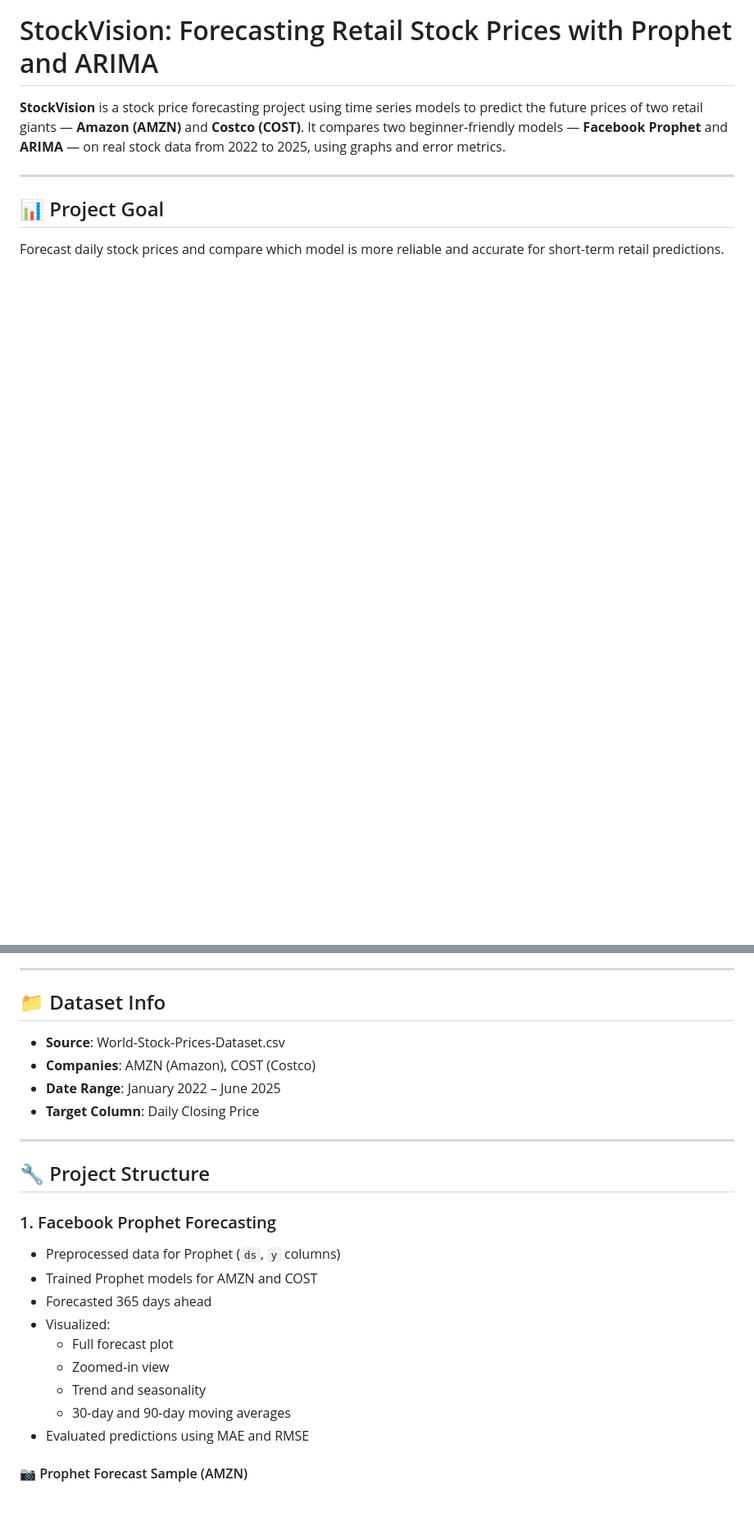
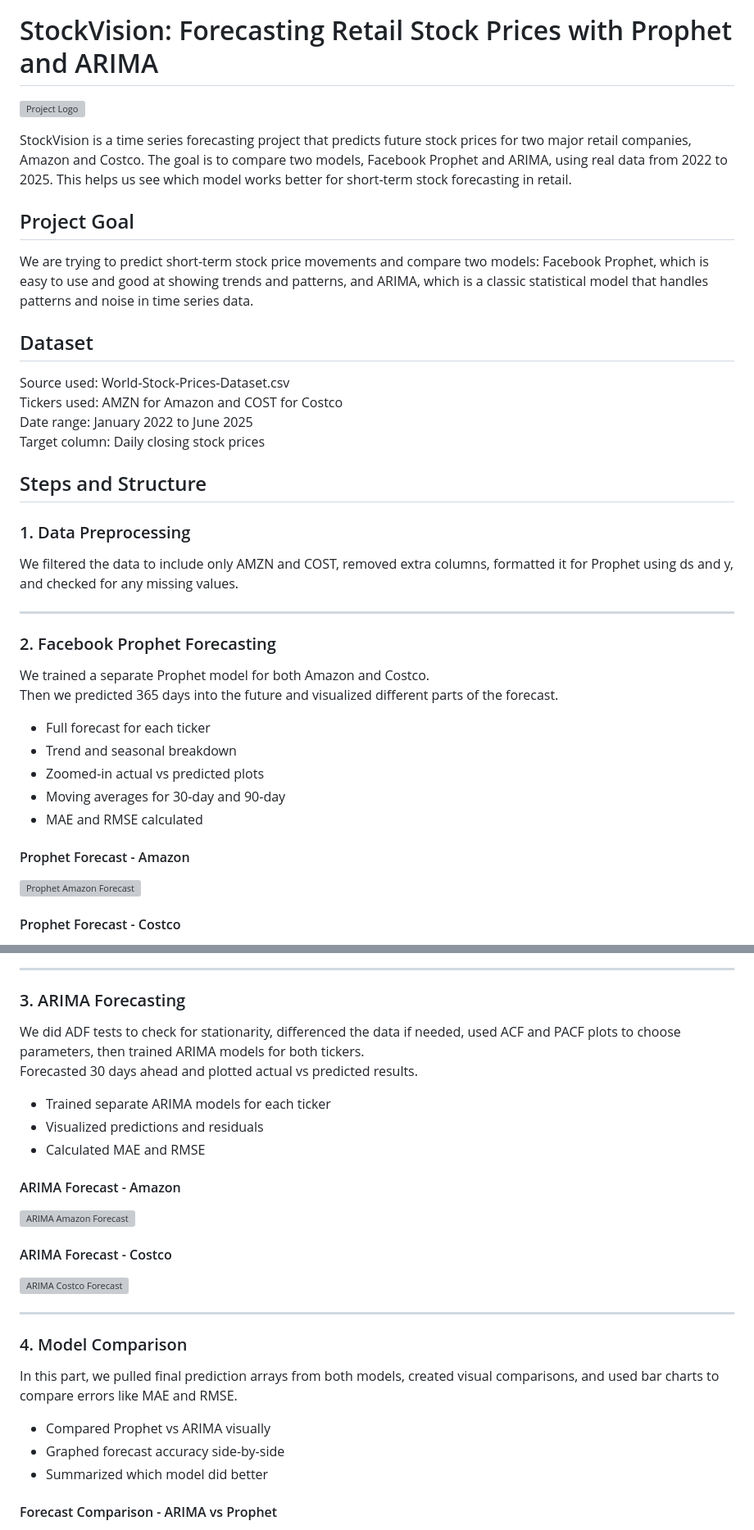
Before and after one commit to Muhammad7839/new-stock-vision, a Markdown page: README.md, 2 parts joined by grey strips. Shown at 82% size. Drawn GitHub-style; blank space fills up the shorter version; grey boxes are pictures that could not be loaded.

```diff
--- a/README.md
+++ b/README.md
@@ -5,9 +1,44 @@
 # StockVision: Forecasting Retail Stock Prices with Prophet and ARIMA
 
-**StockVision** is a stock price forecasting project using time series models to predict the future prices of two retail giants — **Amazon (AMZN)** and **Costco (COST)**. It compares two beginner-friendly models — **Facebook Prophet** and **ARIMA** — on real stock data from 2022 to 2025, using graphs and error metrics.
+![Project Logo](New_Stock_Vision/notebooks/images/logo.png)
+
+StockVision is a time series forecasting project that predicts future stock prices for two major retail companies, Amazon and Costco. The goal is to compare two models, Facebook Prophet and ARIMA, using real data from 2022 to 2025. This helps us see which model works better for short-term stock forecasting in retail.
+
+## Project Goal
+
+We are trying to predict short-term stock price movements and compare two models:
+Facebook Prophet, which is easy to use and good at showing trends and patterns,
+and ARIMA, which is a classic statistical model that handles patterns and noise in time series data.
+
+## Dataset
+
+Source used: World-Stock-Prices-Dataset.csv
+Tickers used: AMZN for Amazon and COST for Costco
+Date range: January 2022 to June 2025
+Target column: Daily closing stock prices
+
+## Steps and Structure
+
+### 1. Data Preprocessing
+
+We filtered the data to include only AMZN and COST, removed extra columns, formatted it for Prophet using ds and y, and checked for any missing values.
 
 ---
 
-## 📊 Project Goal
+### 2. Facebook Prophet Forecasting
 
-Forecast daily stock prices and compare which model is more reliable and accurate for short-term retail predictions.
+We trained a separate Prophet model for both Amazon and Costco.
+Then we predicted 365 days into the future and visualized different parts of the forecast.
+
+- Full forecast for each ticker
+- Trend and seasonal breakdown
+- Zoomed-in actual vs predicted plots
+- Moving averages for 30-day and 90-day
+- MAE and RMSE calculated
+
+#### Prophet Forecast - Amazon
+
+![Prophet Amazon Forecast](New_Stock_Vision/notebooks/images/prophet_amzn_forecast.png)
+
+#### Prophet Forecast - Costco
+
@@ -14,28 +46,32 @@ Forecast daily stock prices and compare which model is more reliable and accurat
 
 ---
 
-## 📁 Dataset Info
+### 3. ARIMA Forecasting
 
-- **Source**: World-Stock-Prices-Dataset.csv
-- **Companies**: AMZN (Amazon), COST (Costco)
-- **Date Range**: January 2022 – June 2025
-- **Target Column**: Daily Closing Price
+We did ADF tests to check for stationarity, differenced the data if needed, used ACF and PACF plots to choose parameters, then trained ARIMA models for both tickers.
+Forecasted 30 days ahead and plotted actual vs predicted results.
+
+- Trained separate ARIMA models for each ticker
+- Visualized predictions and residuals
+- Calculated MAE and RMSE
+
+#### ARIMA Forecast - Amazon
+
+![ARIMA Amazon Forecast](New_Stock_Vision/notebooks/images/arima_forecast_amzn.png)
+
+#### ARIMA Forecast - Costco
+
+![ARIMA Costco Forecast](New_Stock_Vision/notebooks/images/arima_forecast_cost.png)
 
 ---
 
-## 🔧 Project Structure
+### 4. Model Comparison
 
-### 1. Facebook Prophet Forecasting
+In this part, we pulled final prediction arrays from both models, created visual comparisons, and used bar charts to compare errors like MAE and RMSE.
 
-- Preprocessed data for Prophet (`ds`, `y` columns)
-- Trained Prophet models for AMZN and COST
-- Forecasted 365 days ahead
-- Visualized:
-  - Full forecast plot
-  - Zoomed-in view
-  - Trend and seasonality
-  - 30-day and 90-day moving averages
-- Evaluated predictions using MAE and RMSE
+- Compared Prophet vs ARIMA visually
+- Graphed forecast accuracy side-by-side
+- Summarized which model did better
 
-#### 📷 Prophet Forecast Sample (AMZN)
+#### Forecast Comparison - ARIMA vs Prophet
 
```
Also changed, not shown: other parts of README.md (+22 -55 lines).
